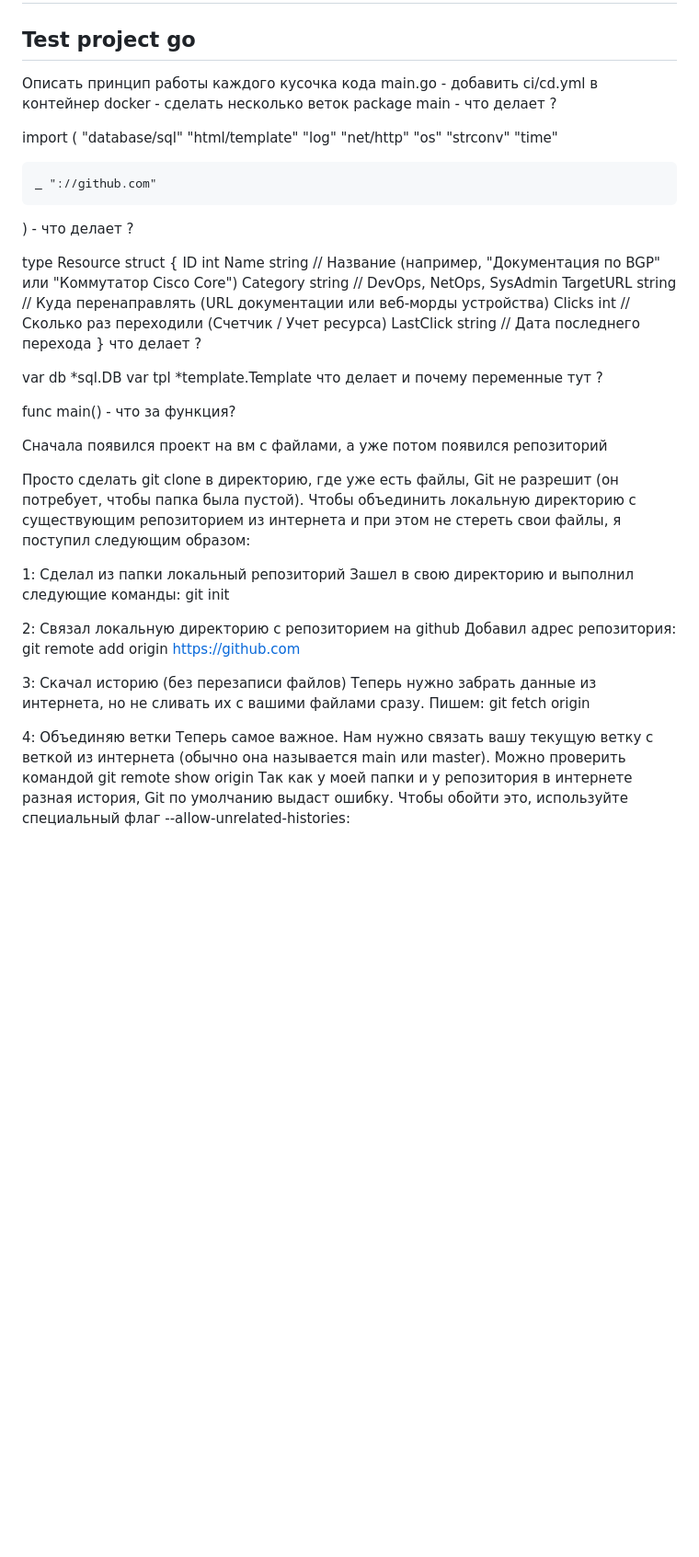
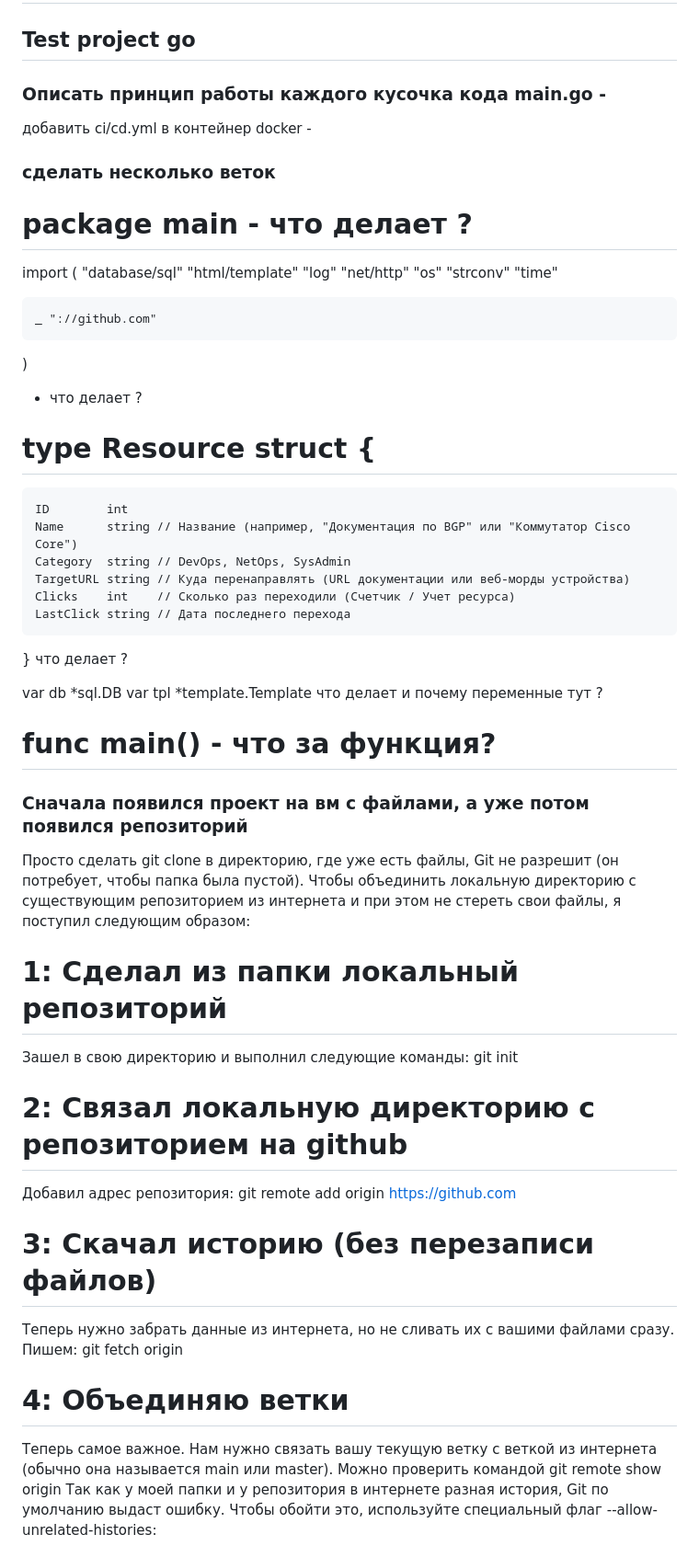
Before and after one commit to dizzamer/golang-diary, a Markdown page: README.md, the part around one of its changes. Shown at 92% size. GitHub-like rendering; blank space fills up the shorter version.

```diff
--- a/README.md
+++ b/README.md
@@ -2,10 +2,12 @@
 
 ## Test project go
 
-Описать принцип работы каждого кусочка кода main.go -
+### Описать принцип работы каждого кусочка кода main.go -
 добавить ci/cd.yml в контейнер docker -
-сделать несколько веток
-package main - что делает ?
+
+### сделать несколько веток
+
+# package main - что делает ?
 
 
 import (
@@ -18,11 +20,11 @@ import (
 	"time"
 
 	_ "://github.com"
-) - что делает ?
+)
 
+- что делает ?
 
-
-type Resource struct {
+# type Resource struct {
 	ID        int
 	Name      string // Название (например, "Документация по BGP" или "Коммутатор Cisco Core")
 	Category  string // DevOps, NetOps, SysAdmin
@@ -36,32 +38,32 @@ var db *sql.DB
 var tpl *template.Template что делает и почему переменные тут ?
 
 
-func main() - что за функция?
+# func main() - что за функция?
 
 
 
 
 
 
-Сначала появился проект на вм с файлами, а уже потом появился репозиторий
+### Сначала появился проект на вм с файлами, а уже потом появился репозиторий
 
 Просто сделать git clone в директорию, где уже есть файлы, Git не разрешит (он потребует, чтобы папка была пустой).
 Чтобы объединить локальную директорию с существующим репозиторием из интернета и при этом не стереть свои файлы, я поступил следующим образом:
 
-1: Сделал из папки локальный репозиторий
+# 1: Сделал из папки локальный репозиторий
 Зашел в свою директорию и выполнил следующие команды:
 git init
 
-2: Связал локальную директорию с репозиторием на github
+# 2: Связал локальную директорию с репозиторием на github
 Добавил адрес репозитория:
 git remote add origin [https://github.com](https://github.com/dizzamer/golang-diary)
 
-3: Скачал историю (без перезаписи файлов)
+# 3: Скачал историю (без перезаписи файлов)
 Теперь нужно забрать данные из интернета, но не сливать их с вашими файлами сразу.
 Пишем:
 git fetch origin
 
-4: Объединяю ветки
+# 4: Объединяю ветки
 Теперь самое важное. Нам нужно связать вашу текущую ветку с веткой из интернета (обычно она называется main или master).
 Можно проверить командой git remote show origin
 Так как у моей папки и у репозитория в интернете разная история, Git по умолчанию выдаст ошибку. Чтобы обойти это, используйте специальный флаг --allow-unrelated-histories:
```
Also changed, not shown: other parts of README.md (+1 -1 lines).
